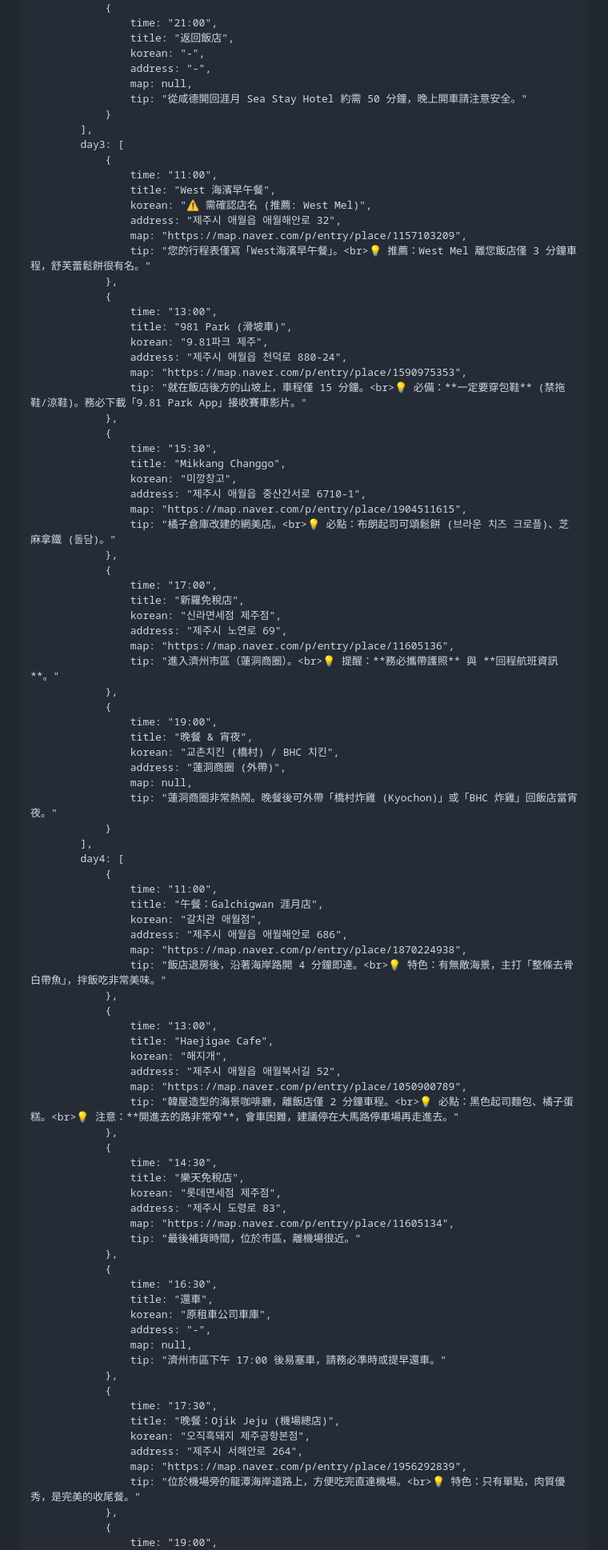
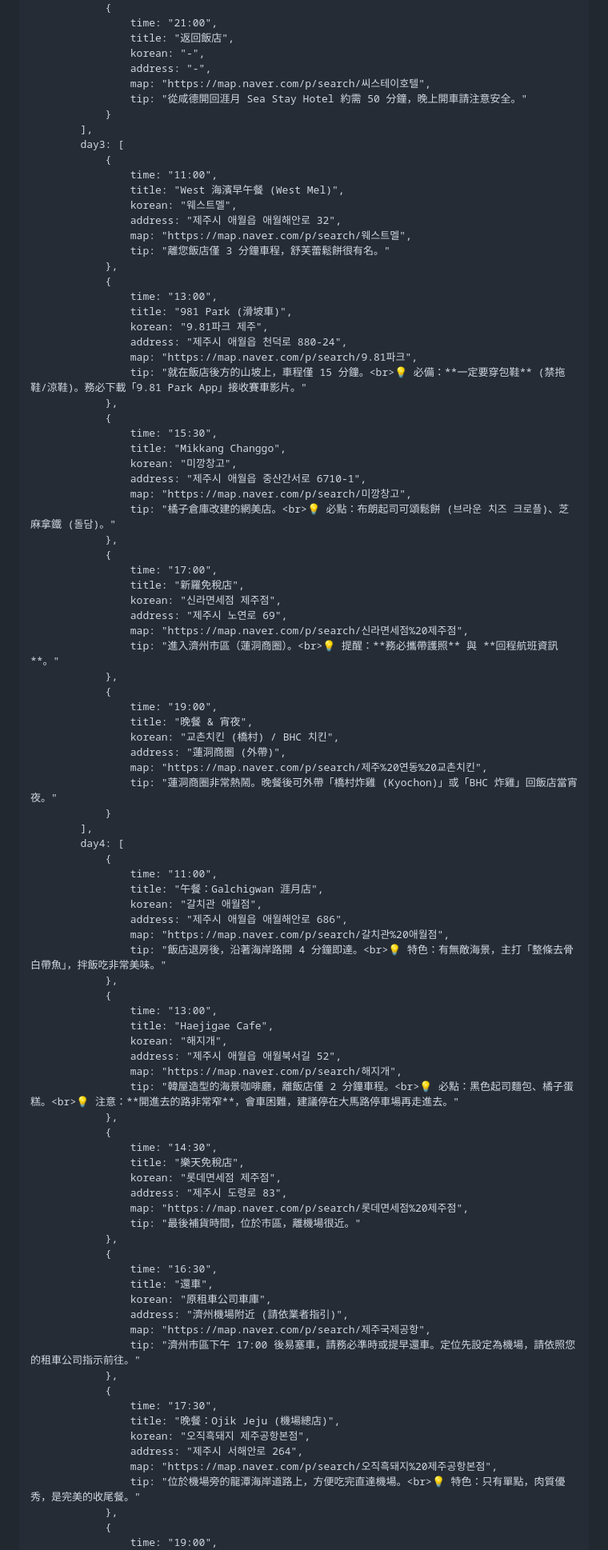
Before and after one commit to yz179147-lang/koreajeju, a Markdown page: README.md, the part around one of its changes. Shown at 80% size. Drawn GitHub-style.

```diff
--- a/README.md
+++ b/README.md
@@ -242,25 +237,25 @@
                     title: "返回飯店",
                     korean: "-",
                     address: "-",
-                    map: null,
+                    map: "https://map.naver.com/p/search/씨스테이호텔",
                     tip: "從咸德開回涯月 Sea Stay Hotel 約需 50 分鐘，晚上開車請注意安全。"
                 }
             ],
             day3: [
                 {
                     time: "11:00",
-                    title: "West 海濱早午餐",
-                    korean: "⚠️ 需確認店名 (推薦: West Mel)",
+                    title: "West 海濱早午餐 (West Mel)",
+                    korean: "웨스트멜",
                     address: "제주시 애월읍 애월해안로 32",
-                    map: "https://map.naver.com/p/entry/place/1157103209",
-                    tip: "您的行程表僅寫「West海濱早午餐」。<br>💡 推薦：West Mel 離您飯店僅 3 分鐘車程，舒芙蕾鬆餅很有名。"
+                    map: "https://map.naver.com/p/search/웨스트멜",
+                    tip: "離您飯店僅 3 分鐘車程，舒芙蕾鬆餅很有名。"
                 },
                 {
                     time: "13:00",
                     title: "981 Park (滑坡車)",
                     korean: "9.81파크 제주",
                     address: "제주시 애월읍 천덕로 880-24",
-                    map: "https://map.naver.com/p/entry/place/1590975353",
+                    map: "https://map.naver.com/p/search/9.81파크",
                     tip: "就在飯店後方的山坡上，車程僅 15 分鐘。<br>💡 必備：**一定要穿包鞋** (禁拖鞋/涼鞋)。務必下載「9.81 Park App」接收賽車影片。"
                 },
                 {
@@ -268,7 +263,7 @@
                     title: "Mikkang Changgo",
                     korean: "미깡창고",
                     address: "제주시 애월읍 중산간서로 6710-1",
-                    map: "https://map.naver.com/p/entry/place/1904511615",
+                    map: "https://map.naver.com/p/search/미깡창고",
                     tip: "橘子倉庫改建的網美店。<br>💡 必點：布朗起司可頌鬆餅 (브라운 치즈 크로플)、芝麻拿鐵 (돌담)。"
                 },
                 {
@@ -276,7 +271,7 @@
                     title: "新羅免稅店",
                     korean: "신라면세점 제주점",
                     address: "제주시 노연로 69",
-                    map: "https://map.naver.com/p/entry/place/11605136",
+                    map: "https://map.naver.com/p/search/신라면세점%20제주점",
                     tip: "進入濟州市區（蓮洞商圈）。<br>💡 提醒：**務必攜帶護照** 與 **回程航班資訊**。"
                 },
                 {
@@ -284,7 +279,7 @@
                     title: "晚餐 & 宵夜",
                     korean: "교촌치킨 (橋村) / BHC 치킨",
                     address: "蓮洞商圈 (外帶)",
-                    map: null,
+                    map: "https://map.naver.com/p/search/제주%20연동%20교촌치킨",
                     tip: "蓮洞商圈非常熱鬧。晚餐後可外帶「橋村炸雞 (Kyochon)」或「BHC 炸雞」回飯店當宵夜。"
                 }
             ],
@@ -294,7 +289,7 @@
                     title: "午餐：Galchigwan 涯月店",
                     korean: "갈치관 애월점",
                     address: "제주시 애월읍 애월해안로 686",
-                    map: "https://map.naver.com/p/entry/place/1870224938",
+                    map: "https://map.naver.com/p/search/갈치관%20애월점",
                     tip: "飯店退房後，沿著海岸路開 4 分鐘即達。<br>💡 特色：有無敵海景，主打「整條去骨白帶魚」，拌飯吃非常美味。"
                 },
                 {
@@ -302,7 +297,7 @@
                     title: "Haejigae Cafe",
                     korean: "해지개",
                     address: "제주시 애월읍 애월북서길 52",
-                    map: "https://map.naver.com/p/entry/place/1050900789",
+                    map: "https://map.naver.com/p/search/해지개",
                     tip: "韓屋造型的海景咖啡廳，離飯店僅 2 分鐘車程。<br>💡 必點：黑色起司麵包、橘子蛋糕。<br>💡 注意：**開進去的路非常窄**，會車困難，建議停在大馬路停車場再走進去。"
                 },
                 {
@@ -310,23 +305,23 @@
                     title: "樂天免稅店",
                     korean: "롯데면세점 제주점",
                     address: "제주시 도령로 83",
-                    map: "https://map.naver.com/p/entry/place/11605134",
+                    map: "https://map.naver.com/p/search/롯데면세점%20제주점",
                     tip: "最後補貨時間，位於市區，離機場很近。"
                 },
                 {
                     time: "16:30",
                     title: "還車",
                     korean: "原租車公司車庫",
-                    address: "-",
-                    map: null,
-                    tip: "濟州市區下午 17:00 後易塞車，請務必準時或提早還車。"
+                    address: "濟州機場附近 (請依業者指引)",
+                    map: "https://map.naver.com/p/search/제주국제공항",
+                    tip: "濟州市區下午 17:00 後易塞車，請務必準時或提早還車。定位先設定為機場，請依照您的租車公司指示前往。"
                 },
                 {
                     time: "17:30",
                     title: "晚餐：Ojik Jeju (機場總店)",
                     korean: "오직흑돼지 제주공항본점",
                     address: "제주시 서해안로 264",
-                    map: "https://map.naver.com/p/entry/place/1956292839",
+                    map: "https://map.naver.com/p/search/오직흑돼지%20제주공항본점",
                     tip: "位於機場旁的龍潭海岸道路上，方便吃完直達機場。<br>💡 特色：只有單點，肉質優秀，是完美的收尾餐。"
                 },
                 {
```
Also changed, not shown: other parts of README.md (+12 -17 lines).
